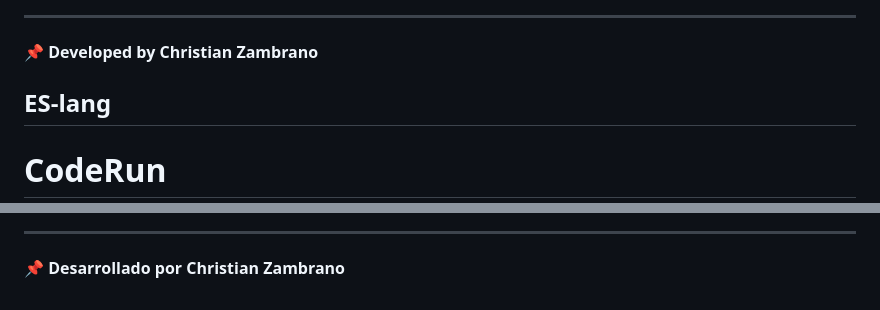
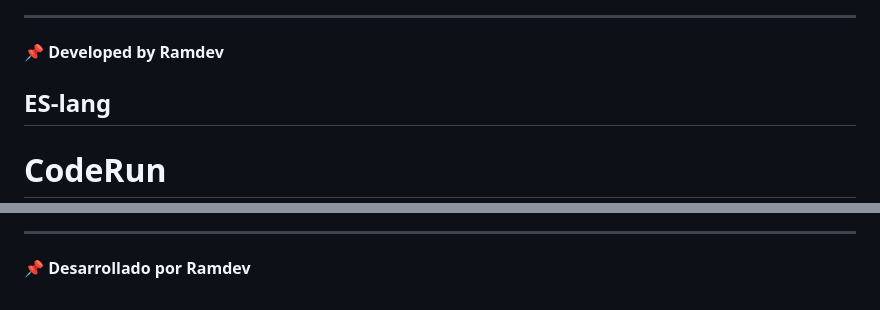
Before and after one commit to OrichalcosShunnoros/codeRun, a Markdown page: README.md, 2 parts joined by grey strips. Rendered like a GitHub page.

```diff
--- a/README.md
+++ b/README.md
@@ -46,7 +46,7 @@ start index.html # Windows
 
 
 ---
-📌 **Developed by Christian Zambrano**
+📌 **Developed by Ramdev**
 
 ## ES-lang
 
@@ -95,3 +95,3 @@ start index.html     # Windows
 
 ---
-📌 **Desarrollado por Christian Zambrano**
+📌 **Desarrollado por Ramdev**
```
Also changed, not shown: other parts of README.md (+6 -6 lines).
